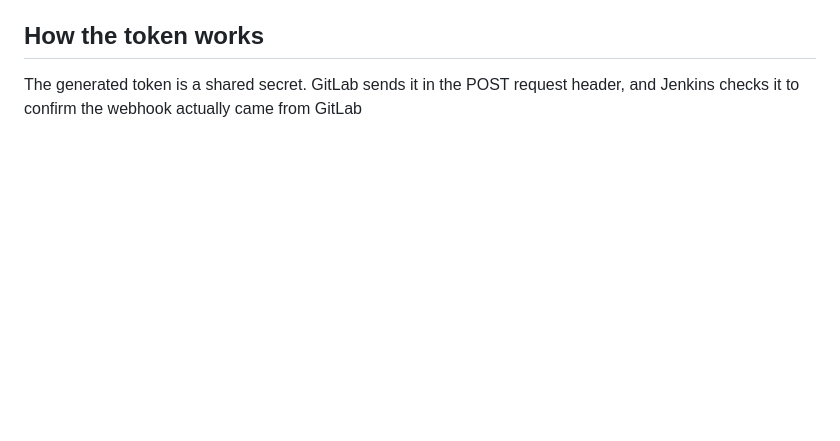
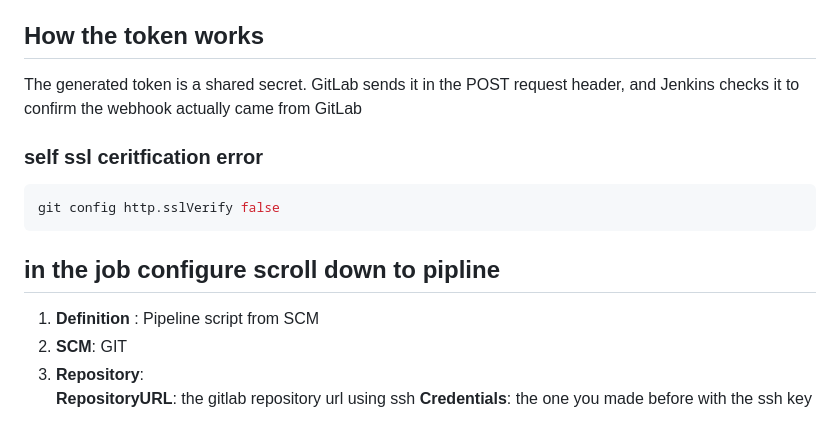
Before and after one commit to TomerBahar22/Weather_app, a Markdown page: jenkins_server.md, the part around one of its changes. Drawn GitHub-style; blank space fills up the shorter version.

Commit message:
reposiroty jenkins file

````diff
--- a/jenkins_server.md
+++ b/jenkins_server.md
@@ -140,3 +140,16 @@ cat ~/.ssh/id_ed25519
 ## How the token works
 
 The generated token is a shared secret. GitLab sends it in the POST request header, and Jenkins checks it to confirm the webhook actually came from GitLab
+
+### self ssl ceritfication error
+
+```bash
+git config http.sslVerify false
+```
+
+## in the job configure scroll down to pipline
+1. **Definition** : Pipeline script from SCM
+2. **SCM**: GIT
+3. **Repository**:
+     **RepositoryURL**: the gitlab repository url using ssh
+     **Credentials**: the one you made before with the ssh key
````
Also changed, not shown: other parts of jenkins_server.md (+2 -2 lines).
